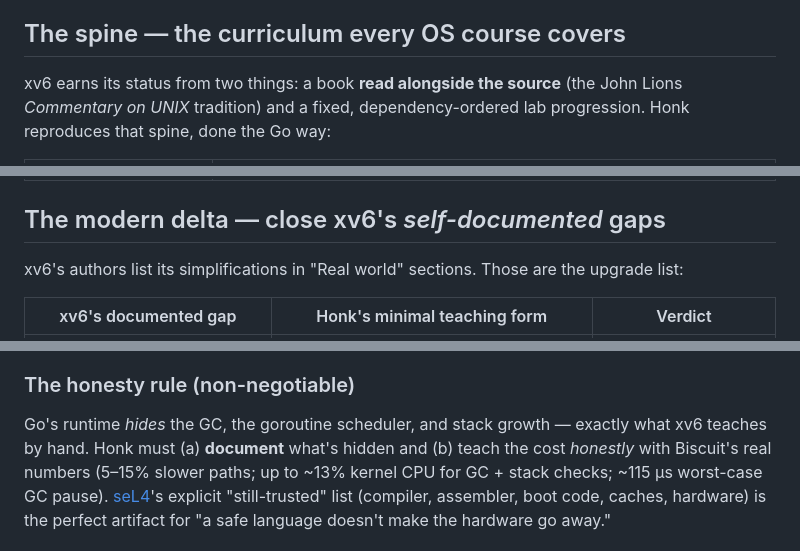
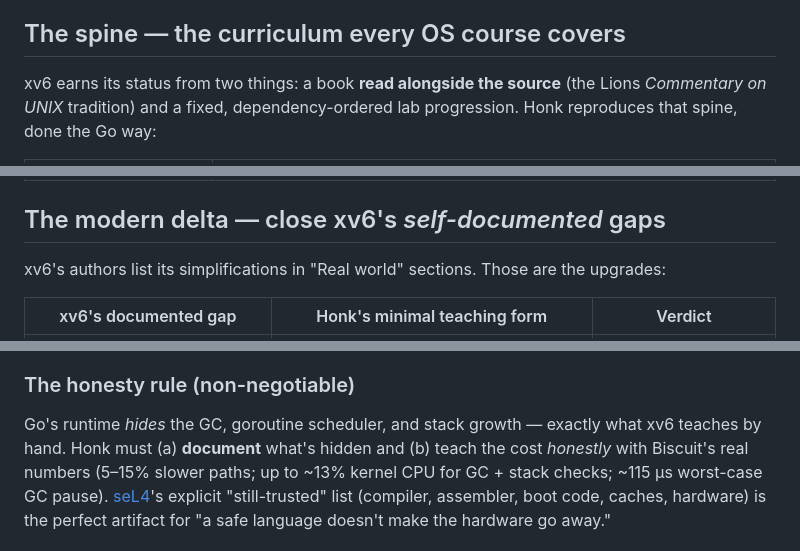
Before and after one commit to splch/honk, a Markdown page: docs/ROADMAP.md, 3 parts joined by grey strips. Rendered like a GitHub page.

```diff
--- a/docs/ROADMAP.md
+++ b/docs/ROADMAP.md
@@ -16,7 +16,7 @@ number is both Honk's feasibility proof and its readability ceiling.
 
 ## The spine — the curriculum every OS course covers
 
-xv6 earns its status from two things: a book **read alongside the source** (the John
+xv6 earns its status from two things: a book **read alongside the source** (the
 Lions *Commentary on UNIX* tradition) and a fixed, dependency-ordered lab progression.
 Honk reproduces that spine, done the Go way:
 
@@ -34,7 +34,7 @@ Honk reproduces that spine, done the Go way:
 
 ## The modern delta — close xv6's *self-documented* gaps
 
-xv6's authors list its simplifications in "Real world" sections. Those are the upgrade list:
+xv6's authors list its simplifications in "Real world" sections. Those are the upgrades:
 
 | xv6's documented gap | Honk's minimal teaching form | Verdict |
 |---|---|---|
@@ -59,7 +59,7 @@ xv6's authors list its simplifications in "Real world" sections. Those are the u
 
 ### The honesty rule (non-negotiable)
 
-Go's runtime *hides* the GC, the goroutine scheduler, and stack growth — exactly what xv6
+Go's runtime *hides* the GC, goroutine scheduler, and stack growth — exactly what xv6
 teaches by hand. Honk must (a) **document** what's hidden and (b) teach the cost *honestly*
 with Biscuit's real numbers (5–15% slower paths; up to ~13% kernel CPU for GC + stack
 checks; ~115 µs worst-case GC pause). [seL4](https://cacm.acm.org/research/sel4-formal-verification-of-an-operating-system-kernel/)'s
```
Also changed, not shown: README.md (+7 -8 lines).
